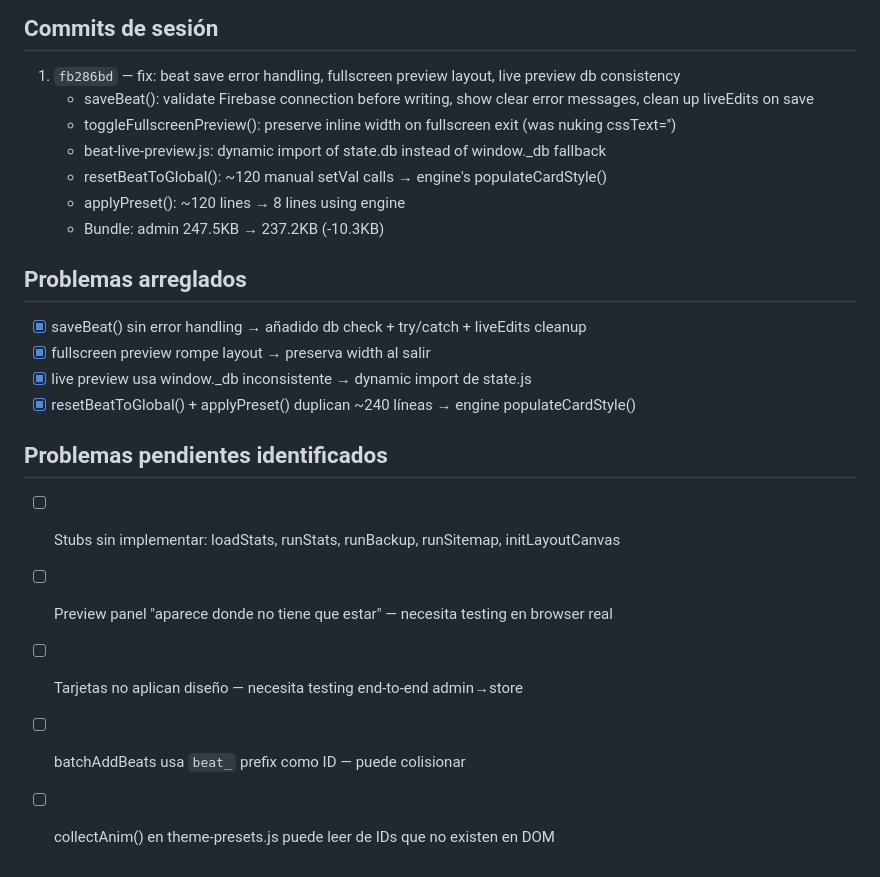
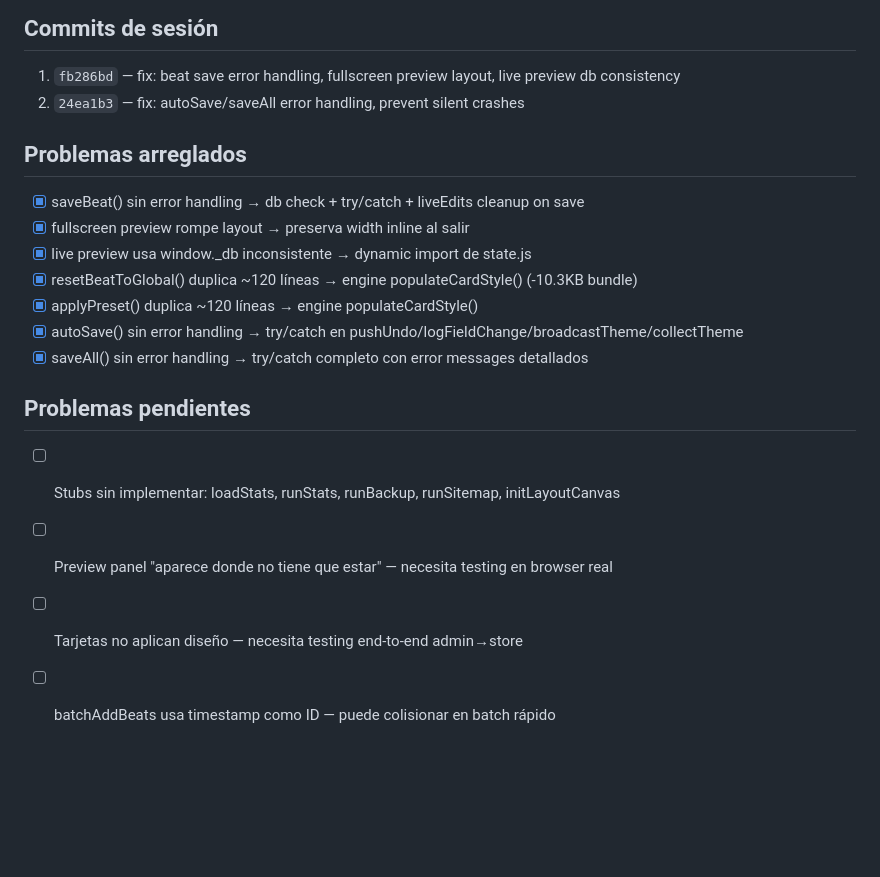
Before and after one commit to dacewav/catalog, a Markdown page: memory/2026-04-19.md, the part around the change. Rendered like a GitHub page; blank space fills up the shorter version.

Commit message:
docs: update session memory

```diff
--- a/memory/2026-04-19.md
+++ b/memory/2026-04-19.md
@@ -75,22 +75,19 @@ Admin está "roto" según usuario: preview panel mal posicionado, beats no guard
 
 ## Commits de sesión
 1. `fb286bd` — fix: beat save error handling, fullscreen preview layout, live preview db consistency
-   - saveBeat(): validate Firebase connection before writing, show clear error messages, clean up liveEdits on save
-   - toggleFullscreenPreview(): preserve inline width on fullscreen exit (was nuking cssText='')
-   - beat-live-preview.js: dynamic import of state.db instead of window._db fallback
-   - resetBeatToGlobal(): ~120 manual setVal calls → engine's populateCardStyle()
-   - applyPreset(): ~120 lines → 8 lines using engine
-   - Bundle: admin 247.5KB → 237.2KB (-10.3KB)
+2. `24ea1b3` — fix: autoSave/saveAll error handling, prevent silent crashes
 
 ## Problemas arreglados
-- [x] saveBeat() sin error handling → añadido db check + try/catch + liveEdits cleanup
-- [x] fullscreen preview rompe layout → preserva width al salir
+- [x] saveBeat() sin error handling → db check + try/catch + liveEdits cleanup on save
+- [x] fullscreen preview rompe layout → preserva width inline al salir
 - [x] live preview usa window._db inconsistente → dynamic import de state.js
-- [x] resetBeatToGlobal() + applyPreset() duplican ~240 líneas → engine populateCardStyle()
+- [x] resetBeatToGlobal() duplica ~120 líneas → engine populateCardStyle() (-10.3KB bundle)
+- [x] applyPreset() duplica ~120 líneas → engine populateCardStyle()
+- [x] autoSave() sin error handling → try/catch en pushUndo/logFieldChange/broadcastTheme/collectTheme
+- [x] saveAll() sin error handling → try/catch completo con error messages detallados
 
-## Problemas pendientes identificados
+## Problemas pendientes
 - [ ] Stubs sin implementar: loadStats, runStats, runBackup, runSitemap, initLayoutCanvas
 - [ ] Preview panel "aparece donde no tiene que estar" — necesita testing en browser real
 - [ ] Tarjetas no aplican diseño — necesita testing end-to-end admin→store
-- [ ] batchAddBeats usa `beat_` prefix como ID — puede colisionar
-- [ ] collectAnim() en theme-presets.js puede leer de IDs que no existen en DOM
+- [ ] batchAddBeats usa timestamp como ID — puede colisionar en batch rápido
```
